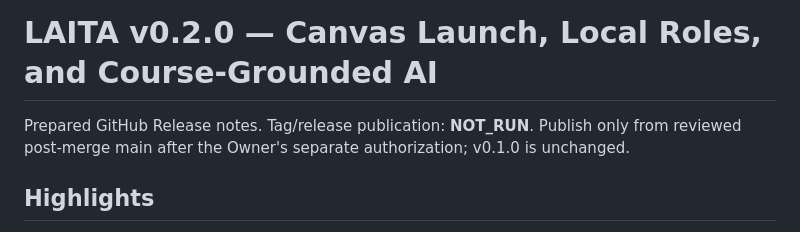
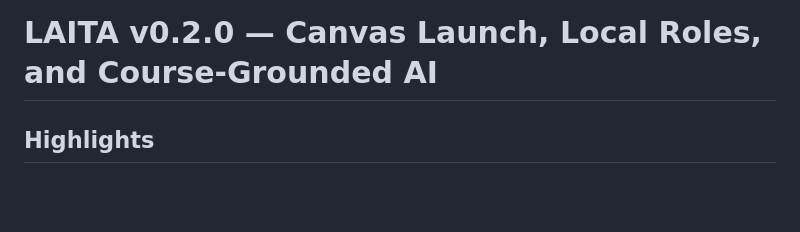
Before and after one commit to xbwei/local-ai-teaching-assistant, a Markdown page: docs/RELEASE-NOTES-v0.2.0.md, the part around the change. GitHub-like rendering; blank space fills up the shorter version.

Commit message:
docs: keep v0.2.0 release notes state-neutral

```diff
--- a/docs/RELEASE-NOTES-v0.2.0.md
+++ b/docs/RELEASE-NOTES-v0.2.0.md
@@ -1,6 +1,4 @@
 # LAITA v0.2.0 — Canvas Launch, Local Roles, and Course-Grounded AI
-
-Prepared GitHub Release notes. Tag/release publication: **NOT_RUN**. Publish only from reviewed post-merge main after the Owner's separate authorization; v0.1.0 is unchanged.
 
 ## Highlights
 
```
